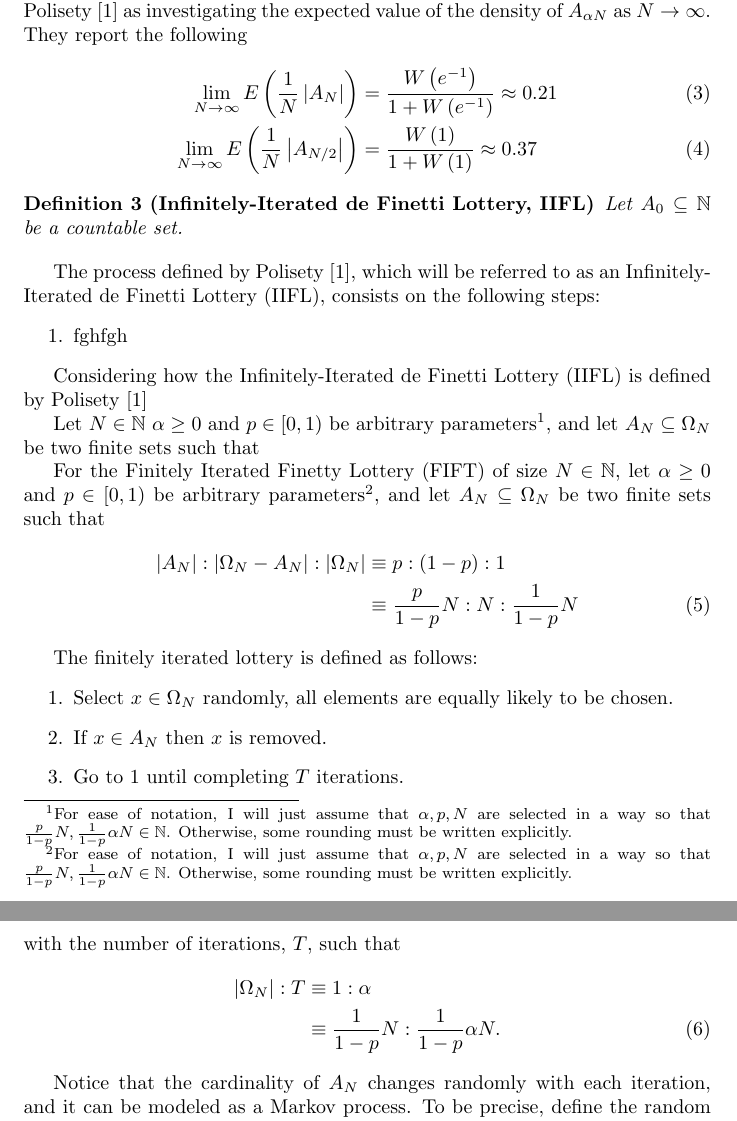
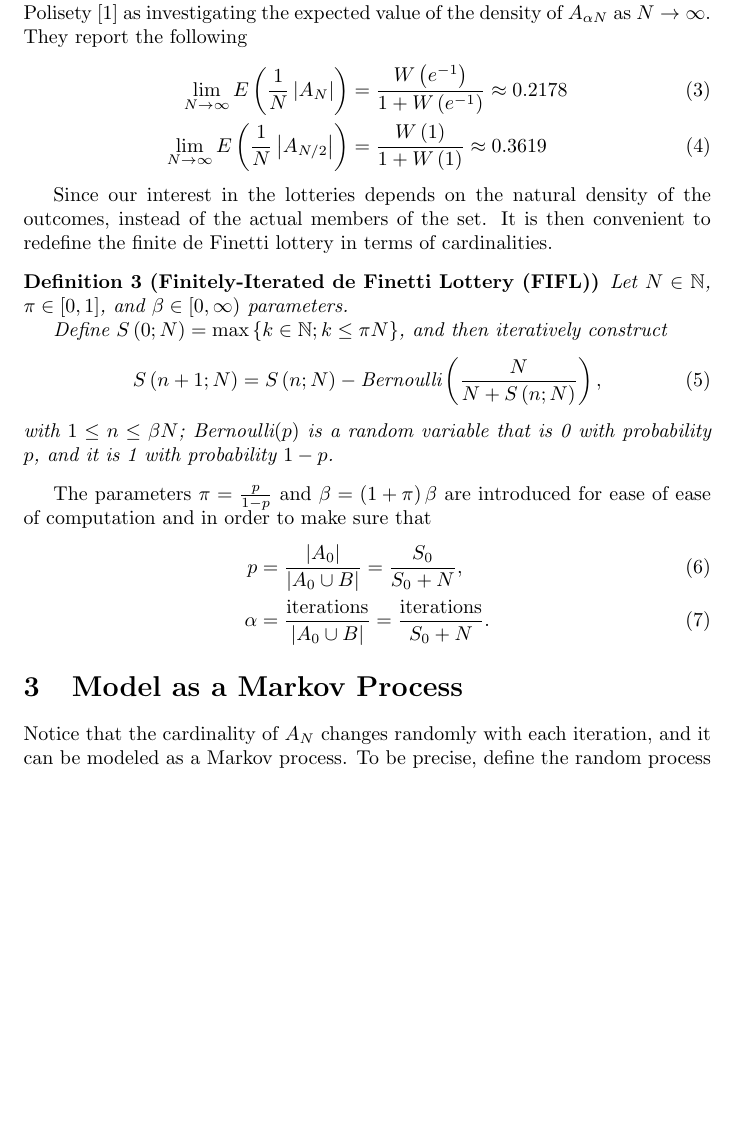
Before and after one commit to EncisoAlva/Infinively-Iterated-Finetti-Lottery, a LaTeX paper (main.tex): two parts of pages 3 and 4 of 8 before the commit and part of page 3 of 8 after it, the two joined at a grey line, cut so that both start at the same text, the shorter picture padded with empty space. Compiled offline with pdfLaTeX.

Commit message:
Progress June 12

```diff
--- a/main.tex
+++ b/main.tex
@@ -156,49 +161,40 @@ They report the following
 \begin{align}
     \lim_{N \rightarrow \infty} E\ppar{\frac{1}{N}\card{ A_{N}}}
     &=
-    \frac{W\ppar{e^{-1}}}{1+W\ppar{e^{-1}}} \approx 0.21
+    \frac{W\ppar{e^{-1}}}{1+W\ppar{e^{-1}}} \approx 0.2178
     \\
     \lim_{N \rightarrow \infty} E\ppar{\frac{1}{N}\card{ A_{N/2}}}
     &=
-    \frac{W\ppar{1}}{1+W\ppar{1}} \approx 0.37
+    \frac{W\ppar{1}}{1+W\ppar{1}} \approx 0.3619
 \end{align}
 
-\begin{definition}[Infinitely-Iterated de Finetti Lottery, IIFL]
-Let $A_0 \subseteq \N$ be a countable set.
+
+Since our interest in the lotteries depends on the natural density of the outcomes, instead of the actual members of the set.
+%
+It is then convenient to redefine the finite de Finetti lottery in terms of cardinalities.
+
+\begin{definition}[Finitely-Iterated de Finetti Lottery (FIFL)]
+Let $N\in \N$, $\pi \in [0,1]$, and $\beta \in [0, \infty)$ parameters.
+
+Define $S\ppar{0; N} = \max\sset{k\in \N; k \leq \pi N}$, and then iteratively construct
+\begin{equation}
+    S\ppar{n+1; N} = S\ppar{n; N} - \text{Bernoulli}\ppar{\frac{N}{N+S\ppar{n; N}}},
+\end{equation}
+with $1\leq n\leq \beta N$; Bernoulli$\ppar{p}$ is a random variable that is 0 with probability $p$, and it is 1 with probability $1-p$.
 \end{definition}
 
-The process defined by Polisety \cite{hess2023}, which will be referred to as an Infinitely-Iterated de Finetti Lottery (IIFL), consists on the following steps:
-\begin{enumerate}
-    \item fghfgh
-\end{enumerate}
-
-Considering how the Infinitely-Iterated de Finetti Lottery (IIFL) is defined by Polisety \cite{hess2023}
-
-Let $N\in \N$ $\alpha\geq 0$ and $p\in [0,1)$ be arbitrary parameters\footnote{For ease of notation, I will just assume that $\alpha, p, N$ are selected in a way so that $\frac{p}{1-p} N, \frac{1}{1-p} \alpha N \in \N$. Otherwise, some rounding must be written explicitly.}, and let $A_N \subseteq \Omega_N$ be two finite sets such that
-
-
-For the Finitely Iterated Finetty Lottery (FIFT) of size $N\in \N$, let $\alpha\geq 0$ and $p\in [0,1)$ be arbitrary parameters\footnote{For ease of notation, I will just assume that $\alpha, p, N$ are selected in a way so that $\frac{p}{1-p} N, \frac{1}{1-p} \alpha N \in \N$. Otherwise, some rounding must be written explicitly.}, and let $A_N \subseteq \Omega_N$ be two finite sets such that
+The parameters $\pi = \frac{p}{1-p}$ and $\beta = \ppar{1+\pi} \beta$ are introduced for ease of ease of computation and in order to make sure that
 \begin{align}
-    \card{A_N} : \card{\Omega_N-A_N} : \card{\Omega_N}
-    &\equiv p: (1-p) : 1
-    \nonumber \\
-    &\equiv
-    \frac{p}{1-p} N : N : \frac{1}{1-p} N
+    p &=
+    \frac{\card{A_0}}{\card{A_0 \cup B}} = \frac{S_0}{S_0+N},
+    \\
+    \alpha &=
+    \frac{\text{iterations}}{\card{A_0 \cup B}} =
+    \frac{\text{iterations}}{S_0+N}.
 \end{align}
 
-The finitely iterated lottery is defined as follows:
-\begin{enumerate}
-    \item Select $x\in \Omega_N$ randomly, all elements are equally likely to be chosen.
-    \item If $x\in A_N$ then $x$ is removed.
-    \item Go to 1 until completing $T$ iterations.
-\end{enumerate}
-with the number of iterations, $T$, such that
-\begin{align}
-    \card{\Omega_N} : T &\equiv 1:\alpha
-    \nonumber \\
-    &\equiv
-    \frac{1}{1-p} N : \frac{1}{1-p} \alpha N.
-\end{align}
+\section{Model as a Markov Process}
+
 
 Notice that the cardinality of $A_N$ changes randomly with each iteration, and it can be modeled as a Markov process.
 To be precise, define the random process $S_N$ as
```
Also changed, not shown: main.tex (15 more changed lines).
